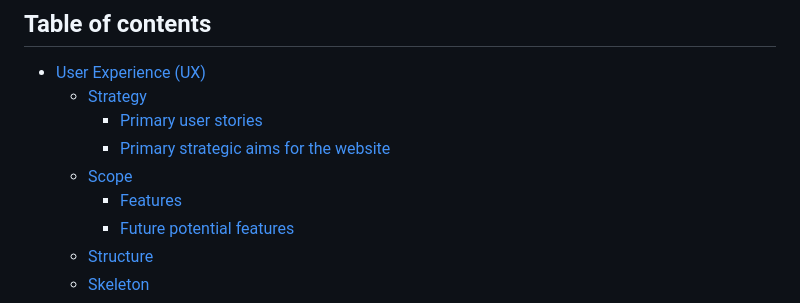
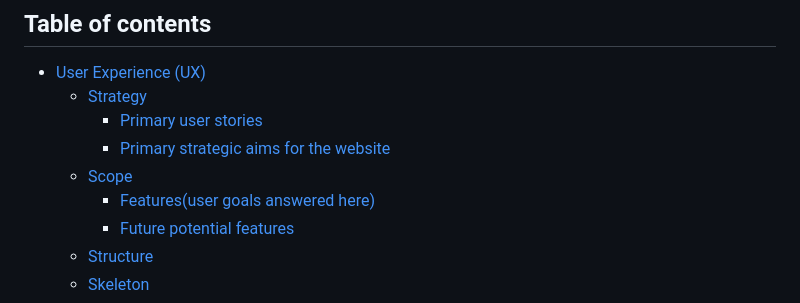
Before and after one commit to JamesBracken/Escape-and-explore, a Markdown page: README.md, the part around the change. GitHub-like rendering.

Commit message:
Fix: README table

```diff
--- a/README.md
+++ b/README.md
@@ -13,7 +13,7 @@ Welcome to Escape & Explore, we offer amazing deals on holidays to multiple citi
     - [Primary user stories](https://github.com/JamesBracken/Escape-and-explore?tab=readme-ov-file#primary-user-stories)
     - [Primary strategic aims for the website](https://github.com/JamesBracken/Escape-and-explore?tab=readme-ov-file#primary-strategic-aims-for-the-website)
   - [Scope](https://github.com/JamesBracken/Escape-and-explore?tab=readme-ov-file#scope)
-    - [Features](https://github.com/JamesBracken/Escape-and-explore?tab=readme-ov-file#features)
+    - [Features(user goals answered here)](https://github.com/JamesBracken/Escape-and-explore?tab=readme-ov-file#features)
     - [Future potential features](https://github.com/JamesBracken/Escape-and-explore?tab=readme-ov-file#future-potential-features)
   - [Structure](https://github.com/JamesBracken/Escape-and-explore?tab=readme-ov-file#structure)
   - [Skeleton](https://github.com/JamesBracken/Escape-and-explore?tab=readme-ov-file#skeleton)
```
